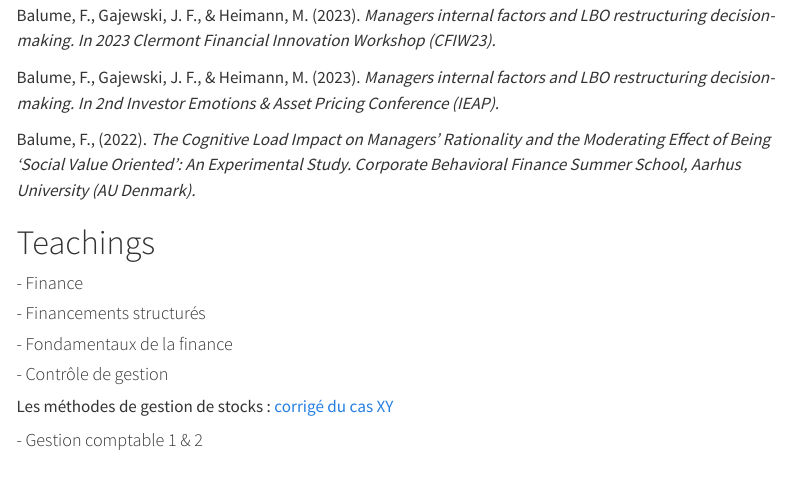
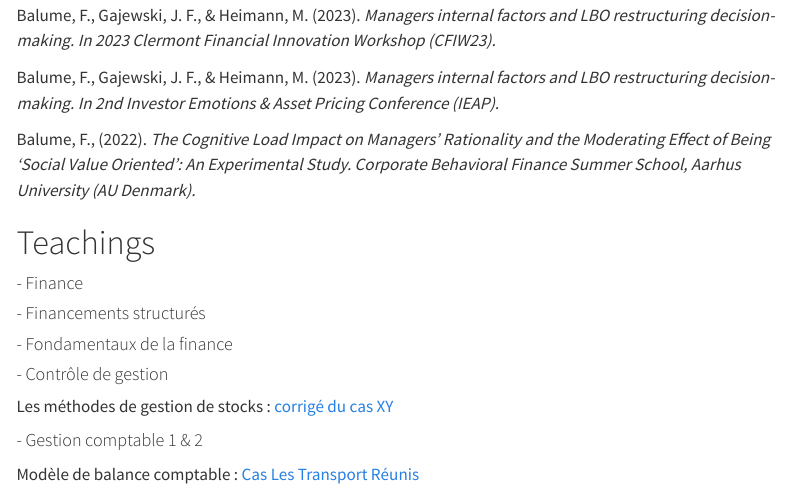
Before and after one commit to fbalume/fbalumeacademic.github.io, a Quarto document (Research.qmd): the page in a window 1100 px wide, from 740 px down. Rendered offline with R 4.5, knitr and Pandoc in place of Quarto, with nearby package versions; menus at the side of the page are left out.

Commit message:
Change11.10.24

```diff
--- a/Research.qmd
+++ b/Research.qmd
@@ -44,3 +44,5 @@ Balume, F., (2022). *The Cognitive Load Impact on Managers’ Rationality and t
 Les méthodes de gestion de stocks : [corrigé du cas XY](CasXY.pdf)
 
 #### - Gestion comptable 1 & 2
+
+Modèle de balance comptable : [Cas Les Transport Réunis](BalanceModelTransR.docx)
```
Also changed, not shown: 3 other files.
